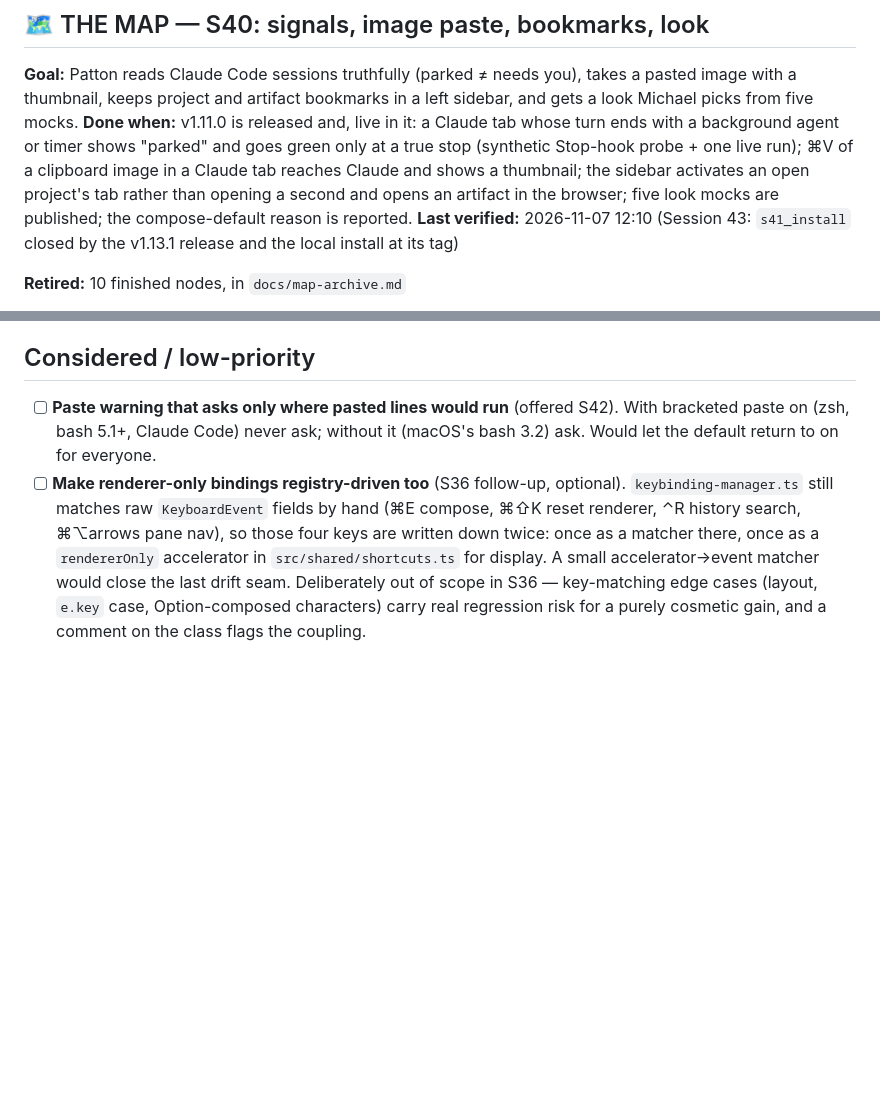
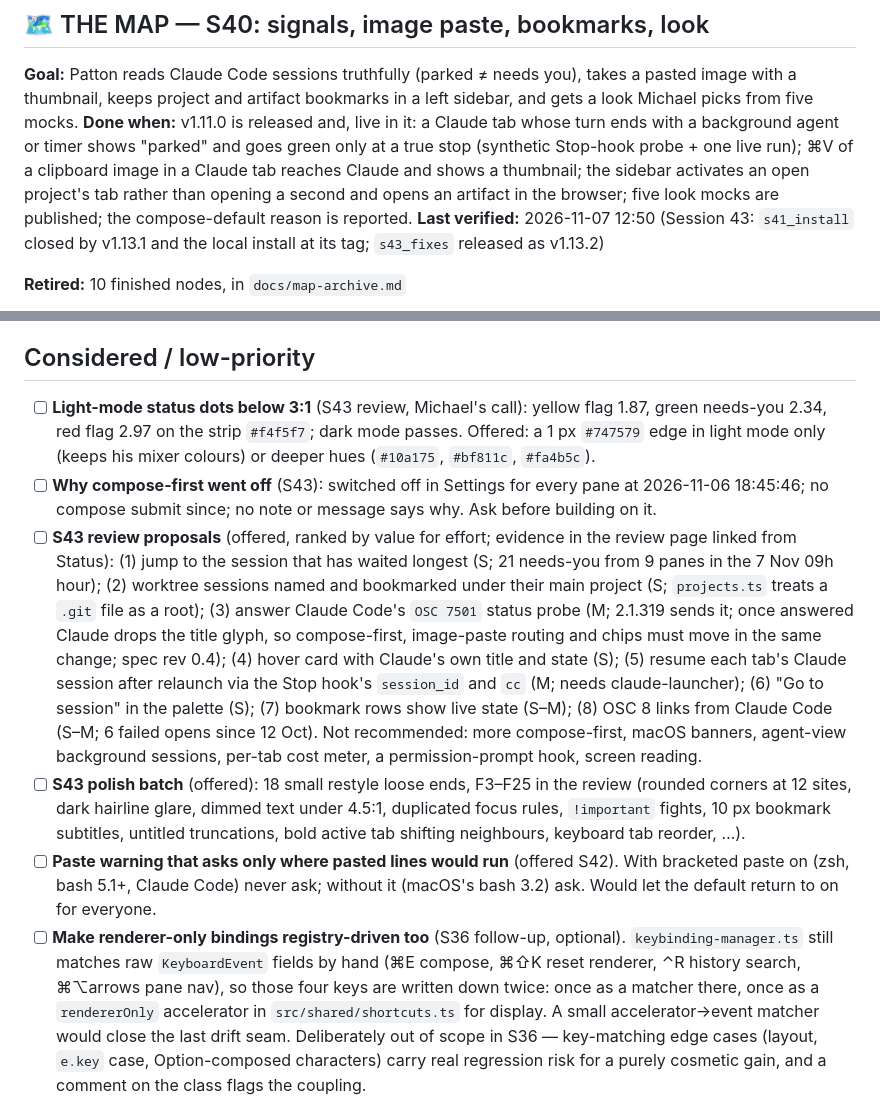
Before and after one commit to michaeljryoung/patton, a Markdown page: docs/NEXT_STEPS.md, 2 parts joined by grey strips. GitHub-like rendering; blank space fills up the shorter version.

Commit message:
S43 notes: v1.13.2 released; review proposals and live checks on the map [no-release]
Co-Authored-By: Claude Opus 5.5 <noreply@anthropic.com>

```diff
--- a/docs/NEXT_STEPS.md
+++ b/docs/NEXT_STEPS.md
@@ -5,7 +5,7 @@
 
 **Goal:** Patton reads Claude Code sessions truthfully (parked ≠ needs you), takes a pasted image with a thumbnail, keeps project and artifact bookmarks in a left sidebar, and gets a look Michael picks from five mocks.
 **Done when:** v1.11.0 is released and, live in it: a Claude tab whose turn ends with a background agent or timer shows "parked" and goes green only at a true stop (synthetic Stop-hook probe + one live run); ⌘V of a clipboard image in a Claude tab reaches Claude and shows a thumbnail; the sidebar activates an open project's tab rather than opening a second and opens an artifact in the browser; five look mocks are published; the compose-default reason is reported.
-**Last verified:** 2026-11-07 12:10 (Session 43: `s41_install` closed by the v1.13.1 release and the local install at its tag)
+**Last verified:** 2026-11-07 12:50 (Session 43: `s41_install` closed by v1.13.1 and the local install at its tag; `s43_fixes` released as v1.13.2)
 
 **Retired:** 10 finished nodes, in `docs/map-archive.md`
 
@@ -116,6 +122,10 @@ CLAUDE.md's `## Next Steps` section points here; this is the canonical list. Ite
 
 ## Considered / low-priority
 
+- [ ] **Light-mode status dots below 3:1** (S43 review, Michael's call): yellow flag 1.87, green needs-you 2.34, red flag 2.97 on the strip `#f4f5f7`; dark mode passes. Offered: a 1 px `#747579` edge in light mode only (keeps his mixer colours) or deeper hues (`#10a175`, `#bf811c`, `#fa4b5c`).
+- [ ] **Why compose-first went off** (S43): switched off in Settings for every pane at 2026-11-06 18:45:46; no compose submit since; no note or message says why. Ask before building on it.
+- [ ] **S43 review proposals** (offered, ranked by value for effort; evidence in the review page linked from Status): (1) jump to the session that has waited longest (S; 21 needs-you from 9 panes in the 7 Nov 09h hour); (2) worktree sessions named and bookmarked under their main project (S; `projects.ts` treats a `.git` file as a root); (3) answer Claude Code's `OSC 7501` status probe (M; 2.1.319 sends it; once answered Claude drops the title glyph, so compose-first, image-paste routing and chips must move in the same change; spec rev 0.4); (4) hover card with Claude's own title and state (S); (5) resume each tab's Claude session after relaunch via the Stop hook's `session_id` and `cc` (M; needs claude-launcher); (6) "Go to session" in the palette (S); (7) bookmark rows show live state (S–M); (8) OSC 8 links from Claude Code (S–M; 6 failed opens since 12 Oct). Not recommended: more compose-first, macOS banners, agent-view background sessions, per-tab cost meter, a permission-prompt hook, screen reading.
+- [ ] **S43 polish batch** (offered): 18 small restyle loose ends, F3–F25 in the review (rounded corners at 12 sites, dark hairline glare, dimmed text under 4.5:1, duplicated focus rules, `!important` fights, 10 px bookmark subtitles, untitled truncations, bold active tab shifting neighbours, keyboard tab reorder, …).
 - [ ] **Paste warning that asks only where pasted lines would run** (offered S42). With bracketed paste on (zsh, bash 5.1+, Claude Code) never ask; without it (macOS's bash 3.2) ask. Would let the default return to on for everyone.
 - [ ] **Make renderer-only bindings registry-driven too** (S36 follow-up, optional). `keybinding-manager.ts` still matches raw `KeyboardEvent` fields by hand (⌘E compose, ⌘⇧K reset renderer, ⌃R history search, ⌘⌥arrows pane nav), so those four keys are written down twice: once as a matcher there, once as a `rendererOnly` accelerator in `src/shared/shortcuts.ts` for display. A small accelerator→event matcher would close the last drift seam. Deliberately out of scope in S36 — key-matching edge cases (layout, `e.key` case, Option-composed characters) carry real regression risk for a purely cosmetic gain, and a comment on the class flags the coupling.
 - [ ] **Consider Apple's canonical modifier order** (S36, cosmetic). `acceleratorToDisplay()` renders ⌃⌘⌥⇧ — the order Patton's UI has always used (⌘⇧D, ⌃⌘N). Apple's HIG order is ⌃⌥⇧⌘ (so ⇧⌘D). Deliberately preserved so existing strings didn't shuffle; now a one-line change in `MODIFIER_ORDER` if the native look is ever wanted.
```
Also changed, not shown: other parts of docs/NEXT_STEPS.md (+7 -1 lines), CLAUDE.md (+2 -2 lines).
